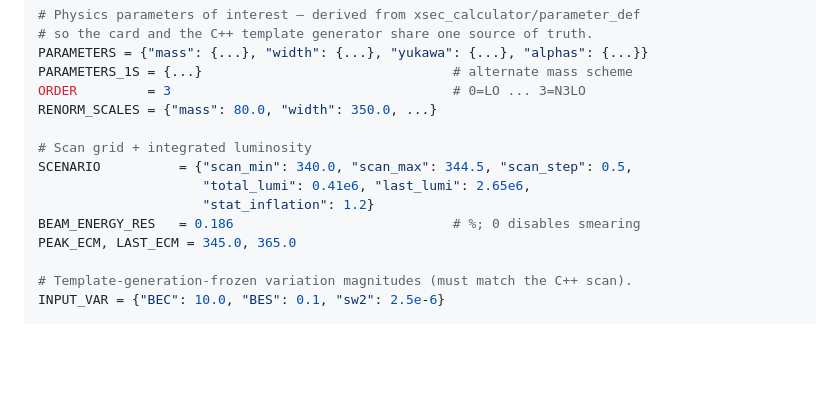
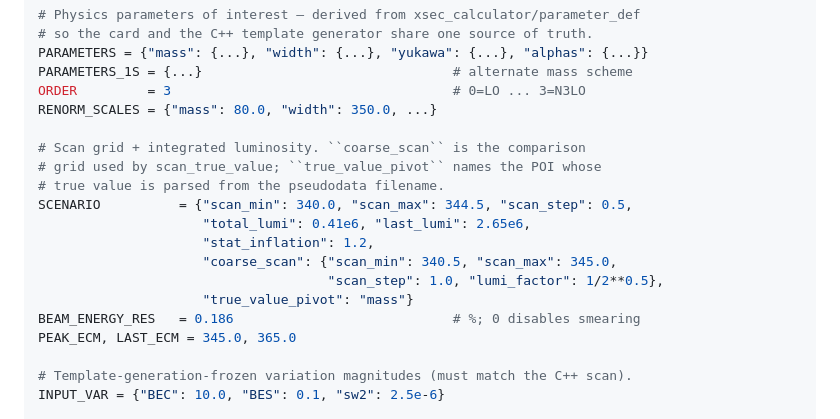
Before and after one commit to defranchis/QQbarThreshold-WbWb, a Markdown page: README.md, the part around the change. Drawn GitHub-style; blank space fills up the shorter version.

Commit message:
README: document SCENARIO.coarse_scan + true_value_pivot in the card schema
Reflects the /simplify pass that introduced the two new SCENARIO
sub-fields. Cards now declare both the coarse-comparison ECM grid
(consumed by scan_true_value) and the POI whose true value is parsed
from each pseudodata filename (used as the x-axis + bias-filter pivot).

Co-Authored-By: Claude Opus 4.7 <noreply@anthropic.com>

```diff
--- a/README.md
+++ b/README.md
@@ -126,10 +126,15 @@ PARAMETERS_1S = {...}                                # alternate mass scheme
 ORDER         = 3                                    # 0=LO ... 3=N3LO
 RENORM_SCALES = {"mass": 80.0, "width": 350.0, ...}
 
-# Scan grid + integrated luminosity
+# Scan grid + integrated luminosity. ``coarse_scan`` is the comparison
+# grid used by scan_true_value; ``true_value_pivot`` names the POI whose
+# true value is parsed from the pseudodata filename.
 SCENARIO          = {"scan_min": 340.0, "scan_max": 344.5, "scan_step": 0.5,
                      "total_lumi": 0.41e6, "last_lumi": 2.65e6,
-                     "stat_inflation": 1.2}
+                     "stat_inflation": 1.2,
+                     "coarse_scan": {"scan_min": 340.5, "scan_max": 345.0,
+                                     "scan_step": 1.0, "lumi_factor": 1/2**0.5},
+                     "true_value_pivot": "mass"}
 BEAM_ENERGY_RES   = 0.186                            # %; 0 disables smearing
 PEAK_ECM, LAST_ECM = 345.0, 365.0
 
```
